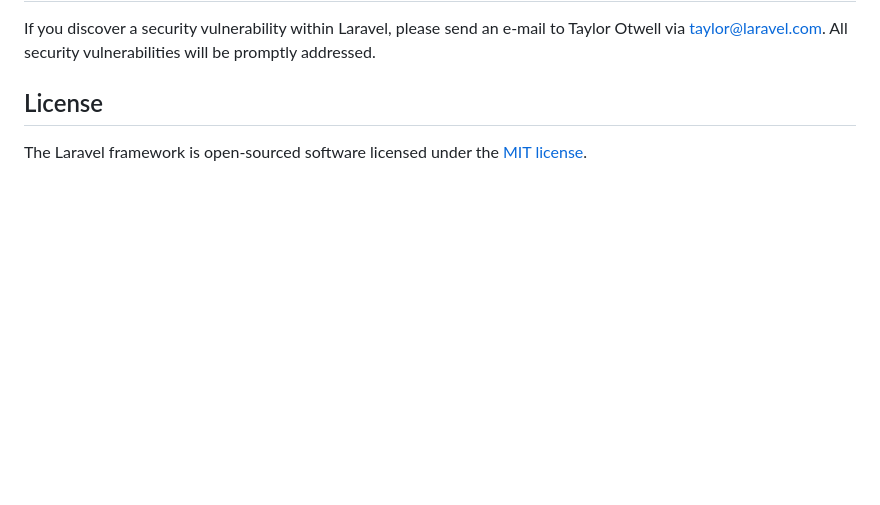
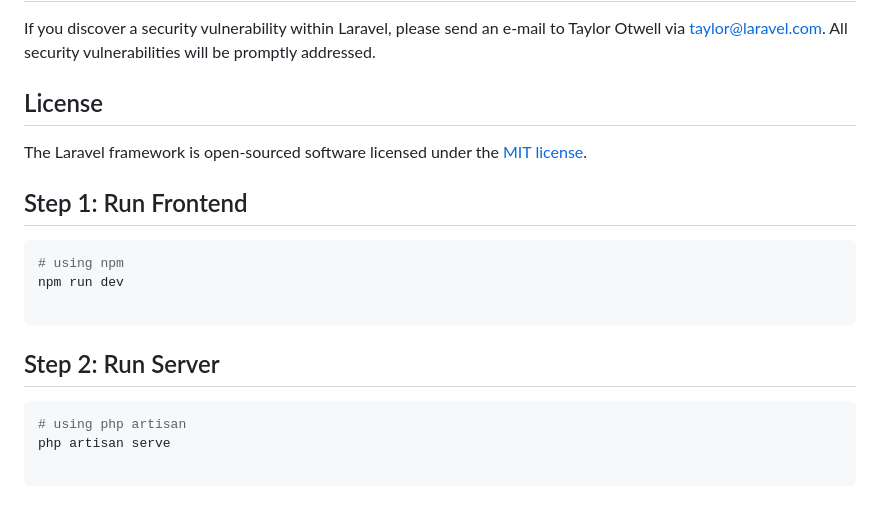
Before and after one commit to imeshhirushan2117/Learn_Hub_Axcertro, a Markdown page: README.md, the part around the change. GitHub-like rendering; blank space fills up the shorter version.

Commit message:
feat: add  update readMe file

````diff
--- a/README.md
+++ b/README.md
@@ -64,3 +64,23 @@ If you discover a security vulnerability within Laravel, please send an e-mail t
 ## License
 
 The Laravel framework is open-sourced software licensed under the [MIT license](https://opensource.org/licenses/MIT).
+
+
+## Step 1: Run Frontend
+
+
+```bash
+# using npm
+npm run dev
+
+```
+
+## Step 2: Run Server
+
+
+
+```bash
+# using php artisan
+php artisan serve
+
+```
````
